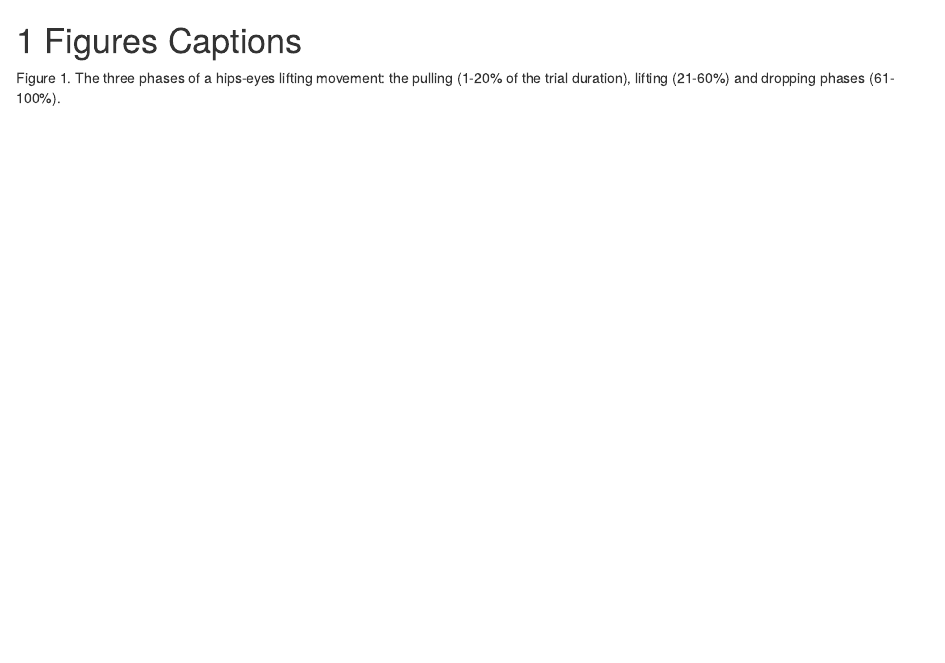
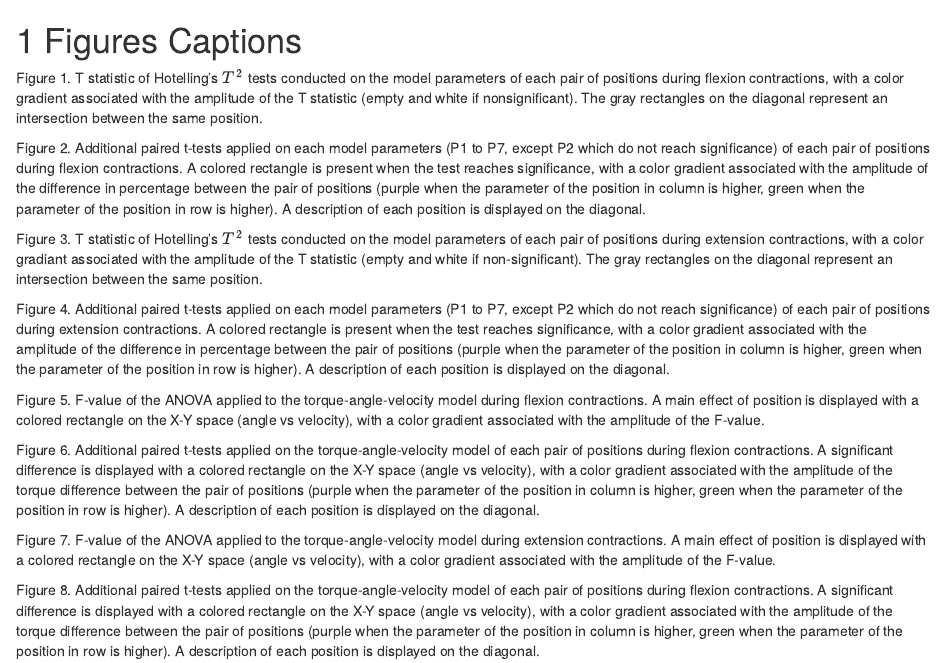
Before and after one commit to romainmartinez/envergo, an R Markdown document (share/paper/03-figures.Rmd): the page in a window 1100 px wide, from its top. Rendered offline with R 4.5, knitr and Pandoc, with nearby package versions; drawn as R Markdown's standard HTML page in place of the format the file asks for.

Commit message:
figure captions

```diff
--- a/share/paper/03-figures.Rmd
+++ b/share/paper/03-figures.Rmd
@@ -1,5 +1,34 @@
 # Figures Captions
 
-Figure\ 1. The three phases of a hips-eyes lifting movement: the pulling (1-20% of the trial duration), lifting (21-60%) and dropping phases (61-100%).
+<!-- 0D -->
 
-![](../fig/illustrator/0d/flex_hotelling.pdf)
+Figure\ 1. T statistic of Hotelling's $T^2$ tests conducted on the model parameters of each pair of positions during flexion contractions, with a color gradient associated with the amplitude of the T statistic (empty and white if nonsignificant).
+The gray rectangles on the diagonal represent an intersection between the same position.
+
+Figure\ 2. Additional paired t-tests applied on each model parameters (P1 to P7, except P2 which do not reach significance) of each pair of positions during flexion contractions.
+A colored rectangle is present when the test reaches significance, with a color gradient associated with the amplitude of the difference in percentage between the pair of positions (purple when the parameter of the position in column is higher, green when the parameter of the position in row is higher).
+A description of each position is displayed on the diagonal.
+
+Figure\ 3. T statistic of Hotelling's $T^2$ tests conducted on the model parameters of each pair of positions during extension contractions, with a color gradiant associated with the amplitude of the T statistic (empty and white if non-significant).
+The gray rectangles on the diagonal represent an intersection between the same position.
+
+Figure\ 4. Additional paired t-tests applied on each model parameters (P1 to P7, except P2 which do not reach significance) of each pair of positions during extension contractions.
+A colored rectangle is present when the test reaches significance, with a color gradient associated with the amplitude of the difference in percentage between the pair of positions (purple when the parameter of the position in column is higher, green when the parameter of the position in row is higher).
+A description of each position is displayed on the diagonal.
+
+<!-- 1D -->
+
+Figure\ 5. F-value of the ANOVA applied to the torque-angle-velocity model during flexion contractions. A main effect of position is displayed with a colored rectangle on the X-Y space (angle vs velocity), with a color gradient associated with the amplitude of the F-value.
+
+Figure\ 6. Additional paired t-tests applied on the torque-angle-velocity model of each pair of positions during flexion contractions.
+A significant difference is displayed with a colored rectangle on the X-Y space (angle vs velocity), with a color gradient associated with the amplitude of the torque difference between the pair of positions (purple when the parameter of the position in column is higher, green when the parameter of the position in row is higher).
+A description of each position is displayed on the diagonal.
+
+Figure\ 7. F-value of the ANOVA applied to the torque-angle-velocity model during extension contractions.
+A main effect of position is displayed with a colored rectangle on the X-Y space (angle vs velocity), with a color gradient associated with the amplitude of the F-value.
+
+Figure\ 8. Additional paired t-tests applied on the torque-angle-velocity model of each pair of positions during flexion contractions.
+A significant difference is displayed with a colored rectangle on the X-Y space (angle vs velocity), with a color gradient associated with the amplitude of the torque difference between the pair of positions (purple when the parameter of the position in column is higher, green when the parameter of the position in row is higher).
+A description of each position is displayed on the diagonal.
+
+<!-- --- -->
```
Also changed, not shown: share/paper/01-methods.Rmd (+1 -0 lines), 3 other files.
